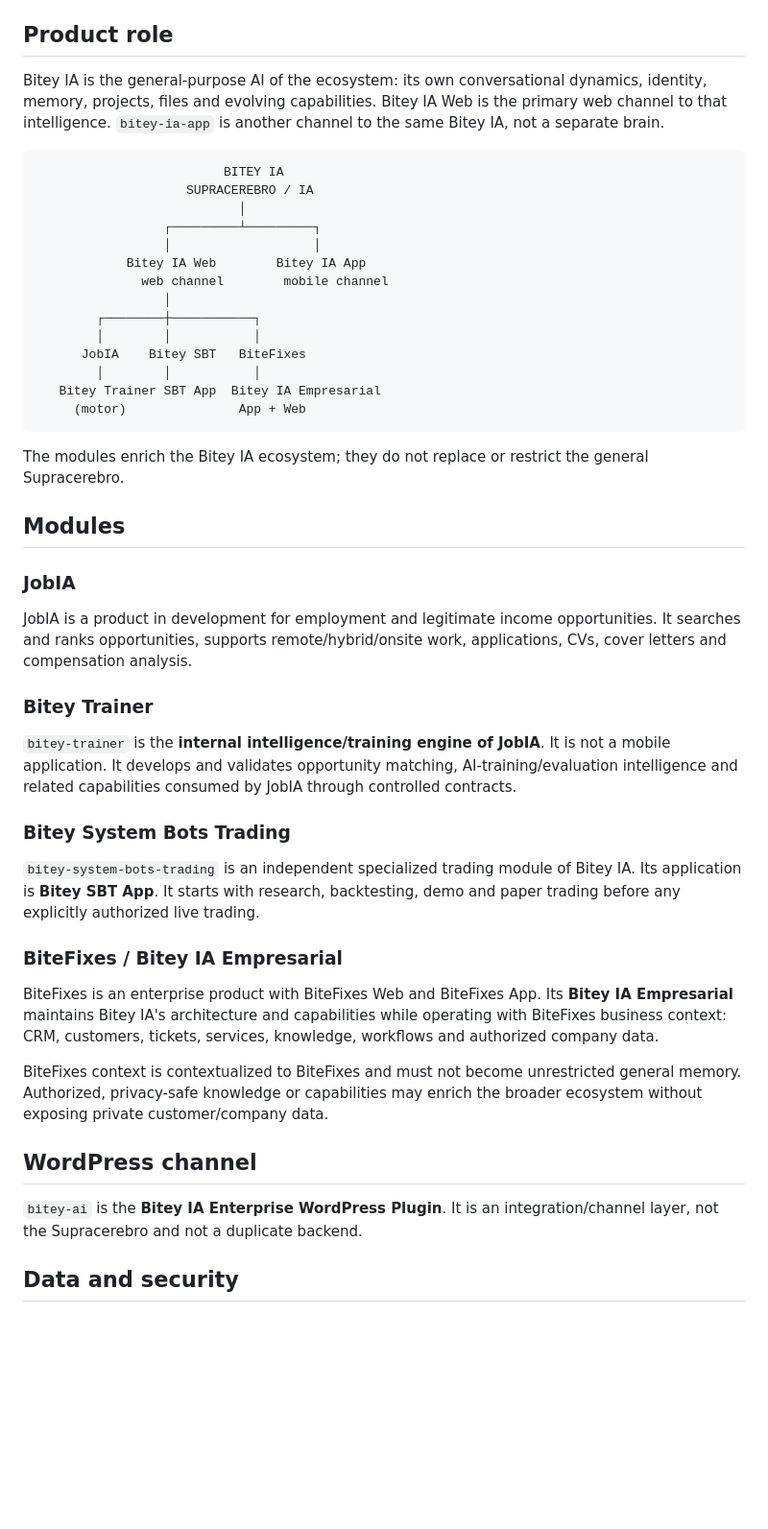
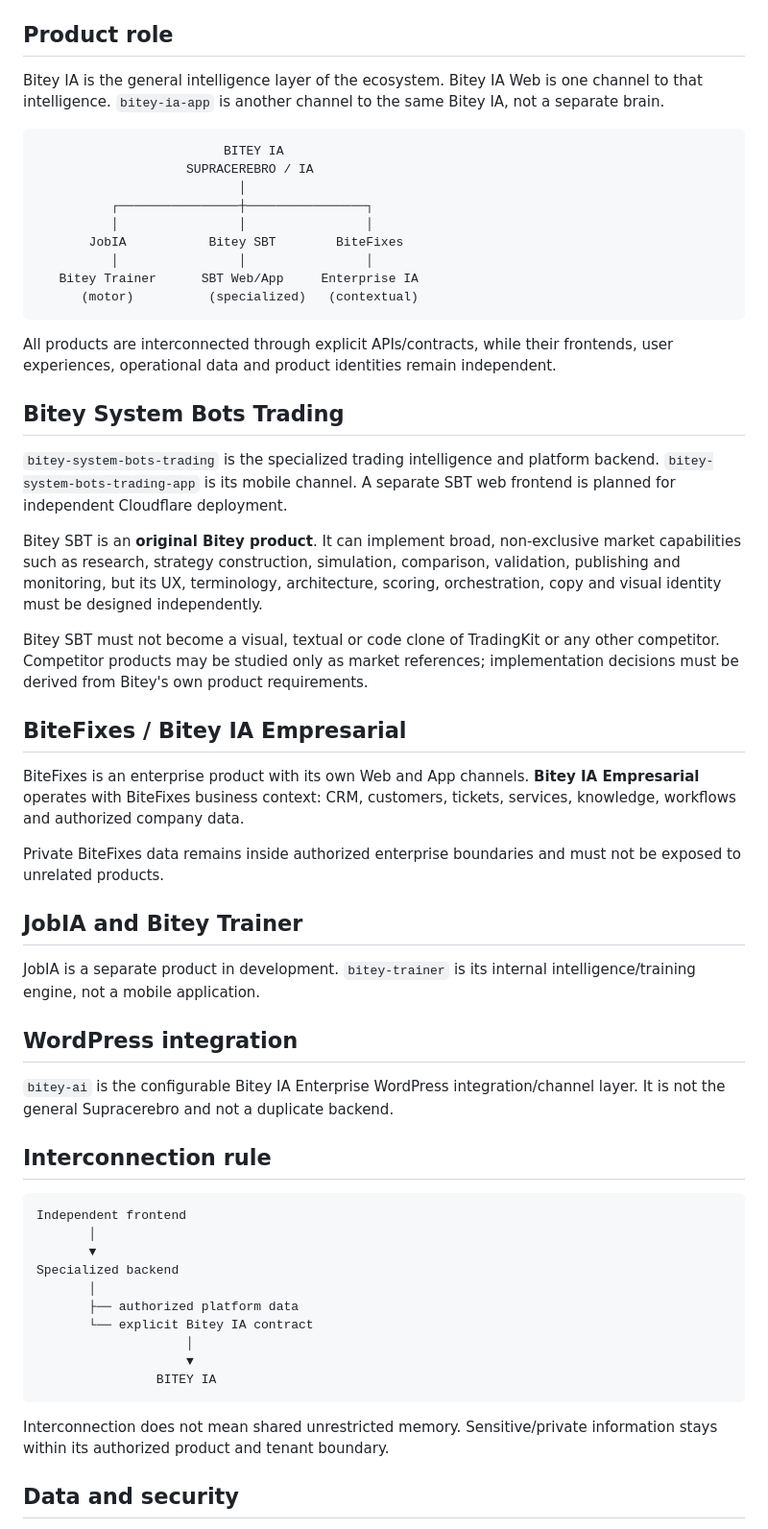
Before and after one commit to raylerr481/bitey-web, a Markdown page: README.md, the part around one of its changes. Shown at 96% size. GitHub-like rendering; blank space fills up the shorter version.

Commit message:
docs: clarify independent products and original Bitey SBT boundary

````diff
--- a/README.md
+++ b/README.md
@@ -4,46 +4,60 @@
 
 ## Product role
 
-Bitey IA is the general-purpose AI of the ecosystem: its own conversational dynamics, identity, memory, projects, files and evolving capabilities. Bitey IA Web is the primary web channel to that intelligence. `bitey-ia-app` is another channel to the same Bitey IA, not a separate brain.
+Bitey IA is the general intelligence layer of the ecosystem. Bitey IA Web is one channel to that intelligence. `bitey-ia-app` is another channel to the same Bitey IA, not a separate brain.
 
 ```text
                          BITEY IA
                     SUPRACEREBRO / IA
                            │
-                 ┌─────────┴─────────┐
-                 │                   │
-            Bitey IA Web        Bitey IA App
-              web channel        mobile channel
-                 │
-        ┌────────┼───────────┐
-        │        │           │
-      JobIA    Bitey SBT   BiteFixes
-        │        │           │
-   Bitey Trainer SBT App  Bitey IA Empresarial
-     (motor)               App + Web
+          ┌────────────────┼────────────────┐
+          │                │                │
+       JobIA           Bitey SBT        BiteFixes
+          │                │                │
+   Bitey Trainer      SBT Web/App     Enterprise IA
+      (motor)          (specialized)   (contextual)
 ```
 
-The modules enrich the Bitey IA ecosystem; they do not replace or restrict the general Supracerebro.
+All products are interconnected through explicit APIs/contracts, while their frontends, user experiences, operational data and product identities remain independent.
 
-## Modules
+## Bitey System Bots Trading
 
-### JobIA
-JobIA is a product in development for employment and legitimate income opportunities. It searches and ranks opportunities, supports remote/hybrid/onsite work, applications, CVs, cover letters and compensation analysis.
+`bitey-system-bots-trading` is the specialized trading intelligence and platform backend. `bitey-system-bots-trading-app` is its mobile channel. A separate SBT web frontend is planned for independent Cloudflare deployment.
 
-### Bitey Trainer
-`bitey-trainer` is the **internal intelligence/training engine of JobIA**. It is not a mobile application. It develops and validates opportunity matching, AI-training/evaluation intelligence and related capabilities consumed by JobIA through controlled contracts.
+Bitey SBT is an **original Bitey product**. It can implement broad, non-exclusive market capabilities such as research, strategy construction, simulation, comparison, validation, publishing and monitoring, but its UX, terminology, architecture, scoring, orchestration, copy and visual identity must be designed independently.
 
-### Bitey System Bots Trading
-`bitey-system-bots-trading` is an independent specialized trading module of Bitey IA. Its application is **Bitey SBT App**. It starts with research, backtesting, demo and paper trading before any explicitly authorized live trading.
+Bitey SBT must not become a visual, textual or code clone of TradingKit or any other competitor. Competitor products may be studied only as market references; implementation decisions must be derived from Bitey's own product requirements.
 
-### BiteFixes / Bitey IA Empresarial
-BiteFixes is an enterprise product with BiteFixes Web and BiteFixes App. Its **Bitey IA Empresarial** maintains Bitey IA's architecture and capabilities while operating with BiteFixes business context: CRM, customers, tickets, services, knowledge, workflows and authorized company data.
+## BiteFixes / Bitey IA Empresarial
 
-BiteFixes context is contextualized to BiteFixes and must not become unrestricted general memory. Authorized, privacy-safe knowledge or capabilities may enrich the broader ecosystem without exposing private customer/company data.
+BiteFixes is an enterprise product with its own Web and App channels. **Bitey IA Empresarial** operates with BiteFixes business context: CRM, customers, tickets, services, knowledge, workflows and authorized company data.
 
-## WordPress channel
+Private BiteFixes data remains inside authorized enterprise boundaries and must not be exposed to unrelated products.
 
-`bitey-ai` is the **Bitey IA Enterprise WordPress Plugin**. It is an integration/channel layer, not the Supracerebro and not a duplicate backend.
+## JobIA and Bitey Trainer
+
+JobIA is a separate product in development. `bitey-trainer` is its internal intelligence/training engine, not a mobile application.
+
+## WordPress integration
+
+`bitey-ai` is the configurable Bitey IA Enterprise WordPress integration/channel layer. It is not the general Supracerebro and not a duplicate backend.
+
+## Interconnection rule
+
+```text
+Independent frontend
+       │
+       ▼
+Specialized backend
+       │
+       ├── authorized platform data
+       └── explicit Bitey IA contract
+                    │
+                    ▼
+                BITEY IA
+```
+
+Interconnection does not mean shared unrestricted memory. Sensitive/private information stays within its authorized product and tenant boundary.
 
 ## Data and security
 
````
Also changed, not shown: other parts of README.md (+14 -7 lines).
